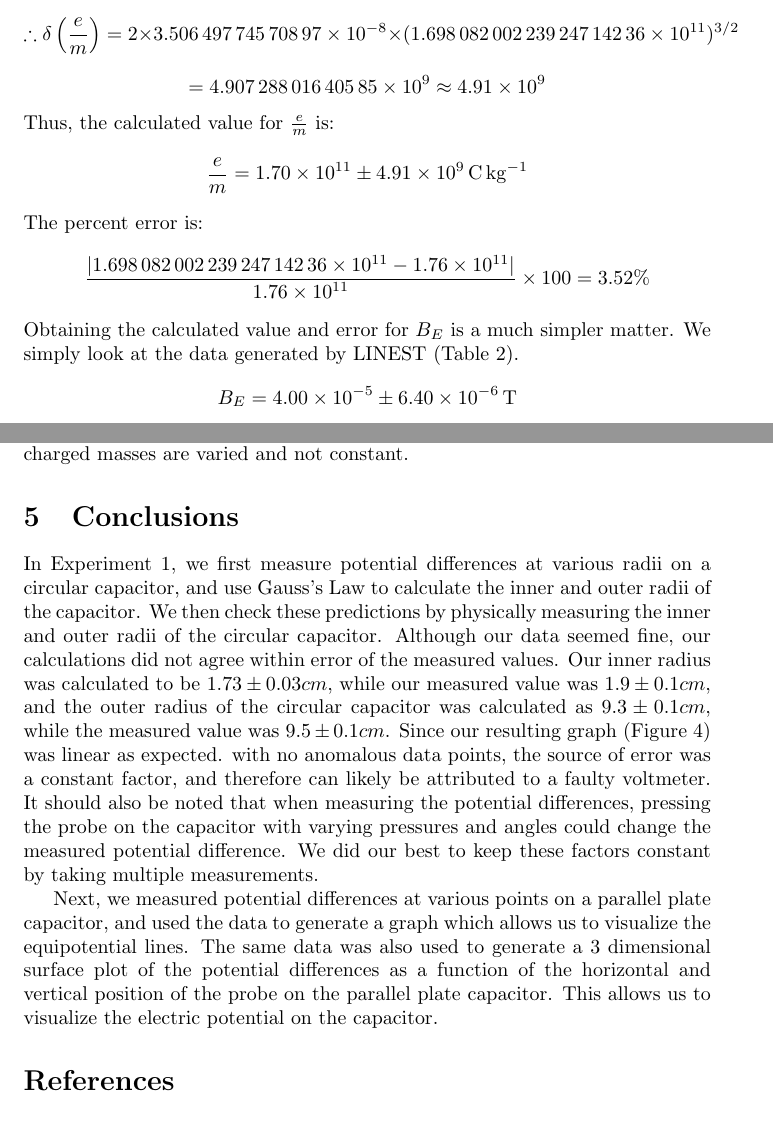
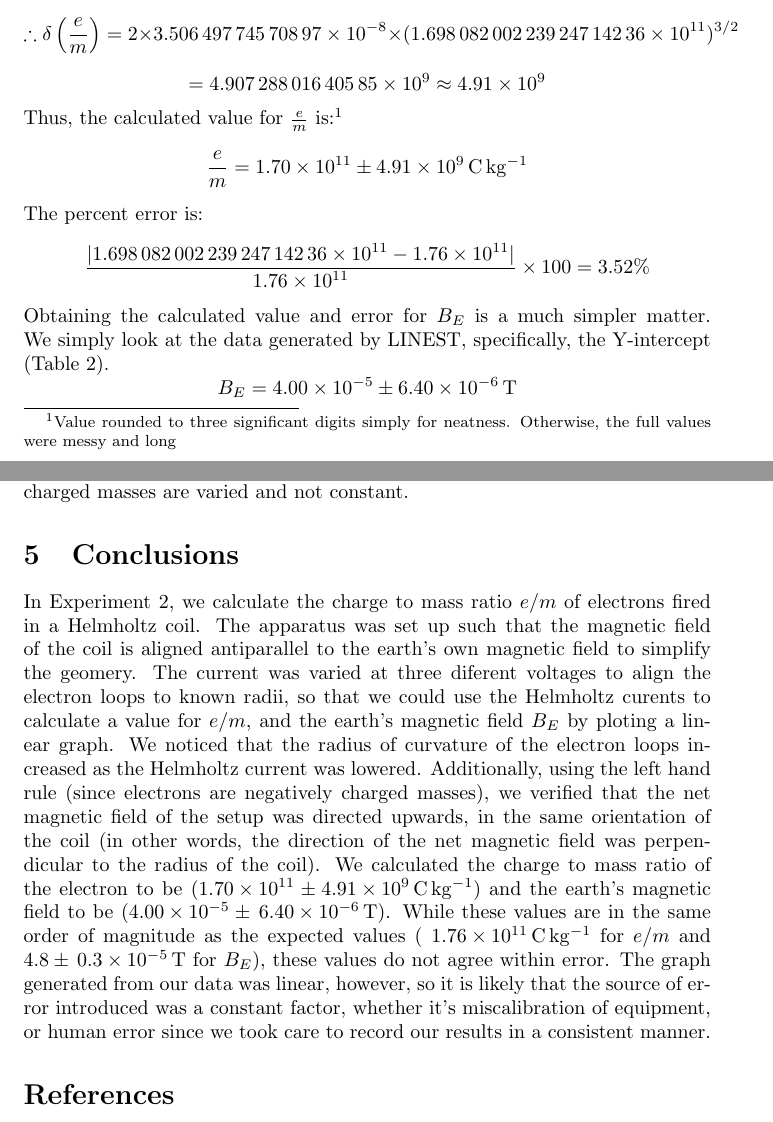
Before and after one commit to Arunscape/LaTeX-Stuff, a LaTeX document (Phys 230 Lab Reports/Experiment 2/Lab3.tex): two parts of pages 6 and 9 of 9, joined at a grey line, cut so that both start at the same text. The pictures show the PDF file Phys 230 Lab Reports/Experiment 2/Lab3.pdf that the author committed with the source.

Commit message:
fuck am I done?

```diff
--- a/Phys 230 Lab Reports/Experiment 2/Lab3.tex
+++ b/Phys 230 Lab Reports/Experiment 2/Lab3.tex
@@ -80,7 +81,7 @@ In this equation, $e$ is the charge of an electron, and $m$ is the mass of the e
 \begin{equation}
   B_H=\frac{8\mu_0 NI}{ \sqrt{125} R}
 \end{equation}
-and r is the orbit radius of the electrons. In Equation 2 above, $\mu_0$ is the permeability permeability of free space,
+,and r is the orbit radius of the electrons. In Equation 2 above, $\mu_0$ is the permeability permeability of free space,
 $N$ is the number of turns in the Helmholtz coil, $R$ is the radius of the coil, and $I$ is the measured current through the
 coil.
 
@@ -307,12 +319,12 @@ $$ \therefore \delta \left(\frac{e}{m}\right) = 2 \times \delta slope \left(\fra
 From our LINEST data (Table 2), we know that $\delta slope = \num{3.50649774570897E-08} $
 $$ \therefore \delta \left(\frac{e}{m}\right) = 2 \times \num{3.50649774570897E-08} \times (\num{1.69808200223924714236e11})^{3/2}$$
 $$= \num{4.90728801640585e9} \approx \num{4.91e9}$$
-Thus, the calculated value for $\frac{e}{m}$ is:
+Thus, the calculated value for $\frac{e}{m}$ is:\footnote{Value rounded to three significant digits simply for neatness. Otherwise, the full values were messy and long}
 $$\frac{e}{m}=\num{1.70e11} \pm \SI{4.91e9}{\coulomb\per\kilogram}$$
 The percent error is:
 $$ \frac{|\num{1.69808200223924714236e11}-\num{1.76e11}|}{\num{1.76e11}}\times100 = 3.52\%$$
 Obtaining the calculated value and error for $B_E$ is a much simpler matter. We simply
-look at the data generated by LINEST (Table 2).
+look at the data generated by LINEST, specifically, the Y-intercept (Table 2).
 $$B_E = \num{4.00E-05}\pm \SI{6.40E-06}{\tesla}$$
 The percent error is:
 $$ \frac{|\num{3.99642631798173E-05}-\num{4.8e-5}|}{\num{4.8e-5}}\times100 = 16.74\%$$
@@ -393,5 +405,6 @@ Using the left-hand-rule for moving charge (since we are
 dealing with electrons which have a negative charge), we determine that the net magnetic field \textbf{B}
-points upward, perpendicular to the radius of the coil, or upwards relative to Figure 2.
+points upward, perpendicular to the radius of the coil, or upwards relative to Figure 2. Additionally, we notice that
+as the Helmholtz current is increased a tighter loop is formed.
 
 Equation 1, which which was manipulated to produce our graph can be derived using the following equations:
 
@@ -447,21 +460,37 @@ the Helmholtz currents exactly at the far side of the pegs in the apparatus, lik
 This ambiguity would also skew our measured charge to mass ratio, since the charged masses are varied and not constant.
 
 \section{Conclusions}
-In Experiment 1, we first measure potential differences at various radii on a circular capacitor,
-and use Gauss's Law to calculate the inner and outer radii of the capacitor. We then check these predictions
-by physically measuring the inner and outer radii of the circular capacitor. Although our data seemed
-fine, our calculations did not agree within error of the measured values. Our inner radius was calculated to be
-$1.73 \pm 0.03 cm$, while our measured value was $1.9 \pm 0.1 cm$, and the outer radius of the circular capacitor
-was calculated as $9.3 \pm 0.1 cm$, while the measured value was $9.5 \pm 0.1 cm$. Since our resulting graph (Figure 4)
-was linear as expected. with no anomalous data points, the source of error was a constant factor, and therefore can
-likely be attributed to a faulty voltmeter. It should also be noted that when measuring the potential differences, pressing
-the probe on the capacitor with varying pressures and angles could change the measured potential difference.
-We did our best to keep these factors constant by taking multiple measurements.
+In Experiment 2, we calculate the charge to mass ratio $e/m$ of electrons fired in a Helmholtz coil. The apparatus
+was set up such that the magnetic field of the coil is aligned antiparallel to the earth's own magnetic field
+to simplify the geomery. The current was varied at three diferent voltages to align the electron loops to known radii, so that we could use the
+Helmholtz curents to calculate a value for $e/m$, and the earth's magnetic field $B_E$ by ploting a linear graph. We noticed that the
+radius of curvature of the electron loops increased as the Helmholtz current was lowered. Additionally, using the
+left hand rule (since electrons are negatively charged masses), we verified that the net magnetic field of the
+setup was directed upwards, in the same orientation of the coil (in other words, the direction of the net magnetic field
+was perpendicular to the radius of the coil). We calculated the charge to mass ratio of the electron to be ($\num{1.70e11} \pm \SI{4.91e9}{\coulomb\per\kilogram}$)
+and the earth's magnetic field to be
+($\num{4.00e-5} \pm \,\SI{6.40e-6}{\tesla}$). While these values are in the same order of magnitude as the
+expected values ( $\SI{1.76e11}{\coulomb\per\kilogram}$ for $e/m$
+and $4.8 \pm \,\SI{0.3e-5}{\tesla}$ for $B_E$), these values do not agree within error. The
+graph generated from our data was linear, however, so it is likely that the source of error introduced was a
+constant factor, whether it's miscalibration of equipment, or human error since we took care to record our
+results in a consistent manner.
 
-Next, we measured potential differences at various points on a parallel plate capacitor, and used the data to generate
-a graph which allows us to visualize the equipotential lines. The same data was also used to generate a 3 dimensional
-surface plot of the potential differences as a function of the horizontal and vertical position of the probe on the parallel plate
-capacitor. This allows us to visualize the electric potential on the capacitor.
+
+% and use Gauss's Law to calculate the inner and outer radii of the capacitor. We then check these predictions
+% by physically measuring the inner and outer radii of the circular capacitor. Although our data seemed
+% fine, our calculations did not agree within error of the measured values. Our inner radius was calculated to be
+% $1.73 \pm 0.03 cm$, while our measured value was $1.9 \pm 0.1 cm$, and the outer radius of the circular capacitor
+% was calculated as $9.3 \pm 0.1 cm$, while the measured value was $9.5 \pm 0.1 cm$. Since our resulting graph (Figure 4)
+% was linear as expected. with no anomalous data points, the source of error was a constant factor, and therefore can
+% likely be attributed to a faulty voltmeter. It should also be noted that when measuring the potential differences, pressing
+% the probe on the capacitor with varying pressures and angles could change the measured potential difference.
+% We did our best to keep these factors constant by taking multiple measurements.
+%
+% Next, we measured potential differences at various points on a parallel plate capacitor, and used the data to generate
+% a graph which allows us to visualize the equipotential lines. The same data was also used to generate a 3 dimensional
+% surface plot of the potential differences as a function of the horizontal and vertical position of the probe on the parallel plate
+% capacitor. This allows us to visualize the electric potential on the capacitor.
   % In lab 8, we set up a pendulum with a 2.3kg bob hanging off of a string, and put an arced track such that the bob would be close enough to the track at any point while it swings to make a spark, with a spark timer. We then used an electromagnet to release the bob from rest, and used the spark timer to keep track of the bob’s displacements, and since the spark timer sparks at regular intervals, we had enough data to generate plots in Excel of potential energy, kinetic energy, and total energy as functions of time. The law of conservation of energy says that energy cannot be created or destroyed, but it can be converted. Theoretically, all of the Pe at the beginning should convert completely into KE, and then towards the end, all of the KE that the bob has should convert back into PE. Indeed, we do observe this behaviour in the lab, albeit not perfectly, since energy is also lost due to some of it being converted to other forms such as friction. This caused TE to decrease over time. Additionally, there were some anomalous data points that can be attributed to the spark timer missing sparks. Overall, however, the data seemed reasonable, albeit the amount of energy lost per second using the graph’s data versus taking an average after 25 periods did seem to disagree with 3 orders of magnitude.  One can observe the physics principles explored in the lab in real-life such as on a rollercoaster, where the gravitational potential energy is also converted into kinetic energy and vice versa such as when the car is going through a loop.
 \bibliography{references}
 \end{document}
```
Also changed, not shown: Phys 230 Lab Reports/Experiment 2/Lab3.pdf, Phys 230 Lab Reports/Experiment 2/Lab3.tex (30 more changed lines).
